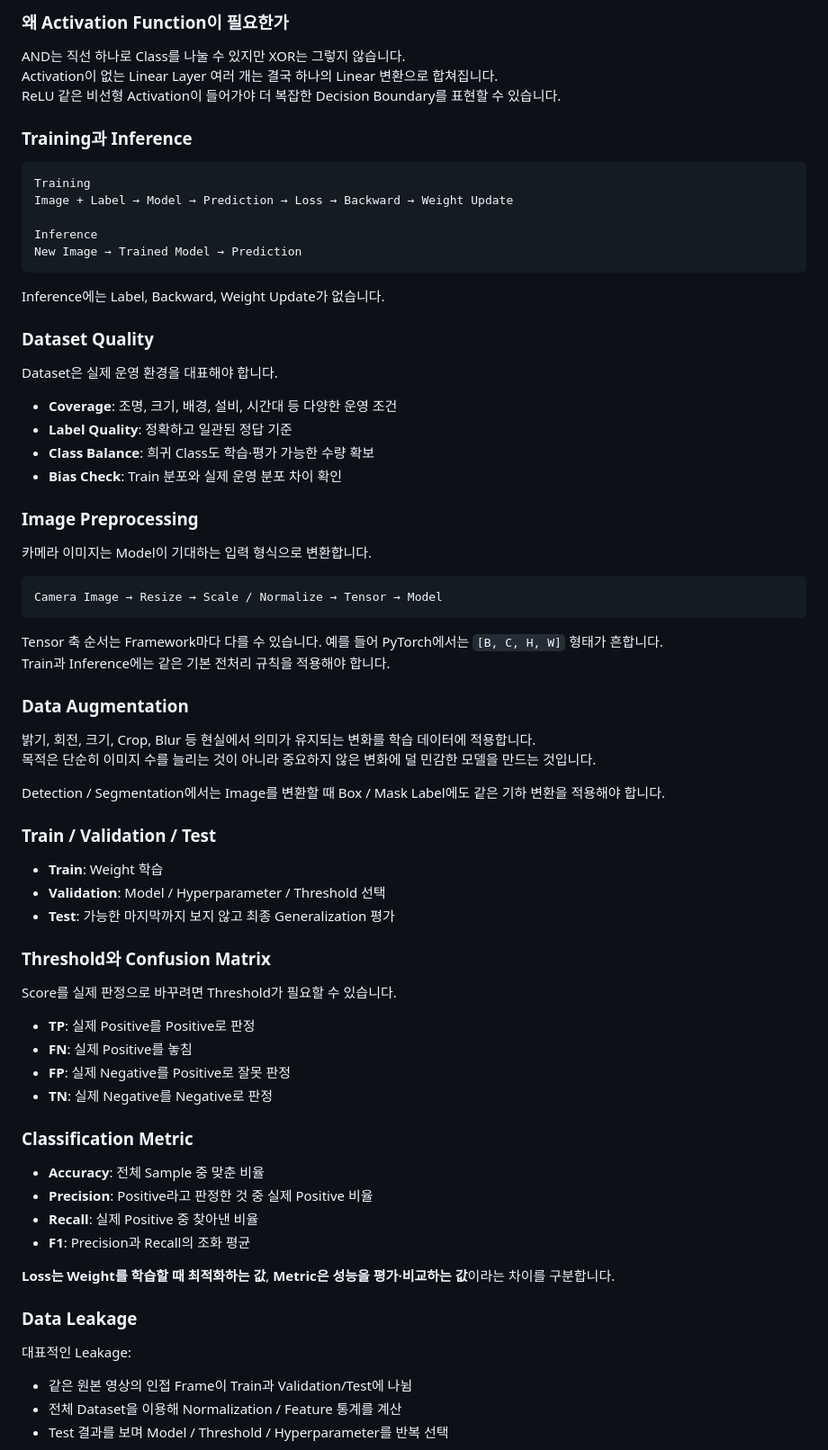
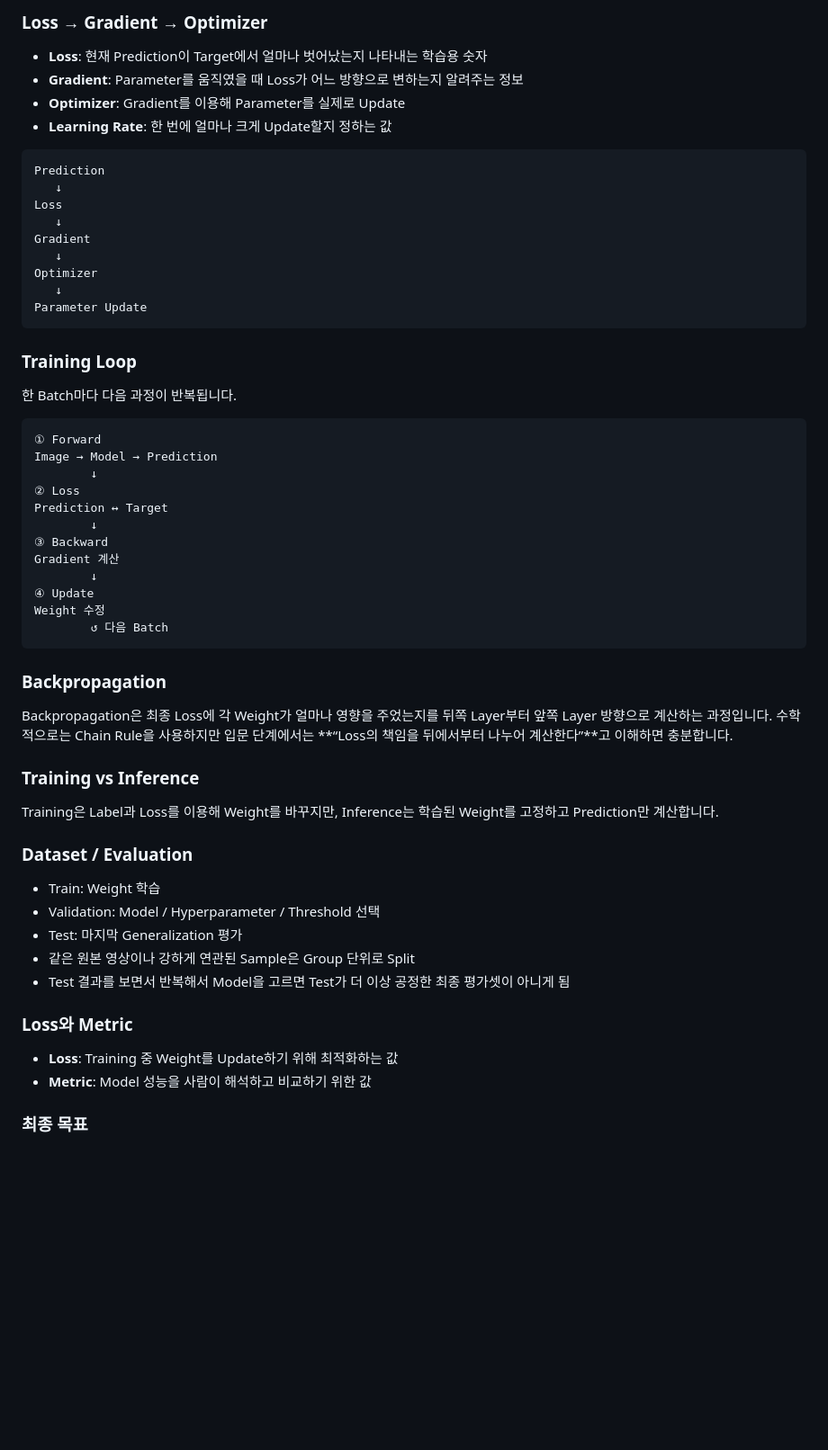
Before and after one commit to sh0427-han/vision_ai_lecture, a Markdown page: lectures/02_ai_basics/README.md, the part around one of its changes. Shown at 90% size. GitHub-like rendering; blank space fills up the shorter version.

````diff
--- a/lectures/02_ai_basics/README.md
+++ b/lectures/02_ai_basics/README.md
@@ -67,79 +77,63 @@ Prediction → Loss → Gradient → Parameter Update → 다음 Prediction
 ```
 
-### 왜 Activation Function이 필요한가
+### Loss → Gradient → Optimizer
 
-AND는 직선 하나로 Class를 나눌 수 있지만 XOR는 그렇지 않습니다.
-Activation이 없는 Linear Layer 여러 개는 결국 하나의 Linear 변환으로 합쳐집니다.
-ReLU 같은 비선형 Activation이 들어가야 더 복잡한 Decision Boundary를 표현할 수 있습니다.
-
-### Training과 Inference
+- **Loss**: 현재 Prediction이 Target에서 얼마나 벗어났는지 나타내는 학습용 숫자
+- **Gradient**: Parameter를 움직였을 때 Loss가 어느 방향으로 변하는지 알려주는 정보
+- **Optimizer**: Gradient를 이용해 Parameter를 실제로 Update
+- **Learning Rate**: 한 번에 얼마나 크게 Update할지 정하는 값
 
 ```text
-Training
-Image + Label → Model → Prediction → Loss → Backward → Weight Update
-
-Inference
-New Image → Trained Model → Prediction
+Prediction
+   ↓
+Loss
+   ↓
+Gradient
+   ↓
+Optimizer
+   ↓
+Parameter Update
 ```
 
-Inference에는 Label, Backward, Weight Update가 없습니다.
+### Training Loop
 
-### Dataset Quality
-
-Dataset은 실제 운영 환경을 대표해야 합니다.
-
-- **Coverage**: 조명, 크기, 배경, 설비, 시간대 등 다양한 운영 조건
-- **Label Quality**: 정확하고 일관된 정답 기준
-- **Class Balance**: 희귀 Class도 학습·평가 가능한 수량 확보
-- **Bias Check**: Train 분포와 실제 운영 분포 차이 확인
-
-### Image Preprocessing
-
-카메라 이미지는 Model이 기대하는 입력 형식으로 변환합니다.
+한 Batch마다 다음 과정이 반복됩니다.
 
 ```text
-Camera Image → Resize → Scale / Normalize → Tensor → Model
+① Forward
+Image → Model → Prediction
+        ↓
+② Loss
+Prediction ↔ Target
+        ↓
+③ Backward
+Gradient 계산
+        ↓
+④ Update
+Weight 수정
+        ↺ 다음 Batch
 ```
 
-Tensor 축 순서는 Framework마다 다를 수 있습니다. 예를 들어 PyTorch에서는 `[B, C, H, W]` 형태가 흔합니다.
-Train과 Inference에는 같은 기본 전처리 규칙을 적용해야 합니다.
+### Backpropagation
 
-### Data Augmentation
+Backpropagation은 최종 Loss에 각 Weight가 얼마나 영향을 주었는지를 뒤쪽 Layer부터 앞쪽 Layer 방향으로 계산하는 과정입니다. 수학적으로는 Chain Rule을 사용하지만 입문 단계에서는 **“Loss의 책임을 뒤에서부터 나누어 계산한다”**고 이해하면 충분합니다.
 
-밝기, 회전, 크기, Crop, Blur 등 현실에서 의미가 유지되는 변화를 학습 데이터에 적용합니다.
-목적은 단순히 이미지 수를 늘리는 것이 아니라 중요하지 않은 변화에 덜 민감한 모델을 만드는 것입니다.
+### Training vs Inference
 
-Detection / Segmentation에서는 Image를 변환할 때 Box / Mask Label에도 같은 기하 변환을 적용해야 합니다.
+Training은 Label과 Loss를 이용해 Weight를 바꾸지만, Inference는 학습된 Weight를 고정하고 Prediction만 계산합니다.
 
-### Train / Validation / Test
+### Dataset / Evaluation
 
-- **Train**: Weight 학습
-- **Validation**: Model / Hyperparameter / Threshold 선택
-- **Test**: 가능한 마지막까지 보지 않고 최종 Generalization 평가
+- Train: Weight 학습
+- Validation: Model / Hyperparameter / Threshold 선택
+- Test: 마지막 Generalization 평가
+- 같은 원본 영상이나 강하게 연관된 Sample은 Group 단위로 Split
+- Test 결과를 보면서 반복해서 Model을 고르면 Test가 더 이상 공정한 최종 평가셋이 아니게 됨
 
-### Threshold와 Confusion Matrix
+### Loss와 Metric
 
-Score를 실제 판정으로 바꾸려면 Threshold가 필요할 수 있습니다.
+- **Loss**: Training 중 Weight를 Update하기 위해 최적화하는 값
+- **Metric**: Model 성능을 사람이 해석하고 비교하기 위한 값
 
-- **TP**: 실제 Positive를 Positive로 판정
-- **FN**: 실제 Positive를 놓침
-- **FP**: 실제 Negative를 Positive로 잘못 판정
-- **TN**: 실제 Negative를 Negative로 판정
+### 최종 목표
 
-### Classification Metric
-
-- **Accuracy**: 전체 Sample 중 맞춘 비율
-- **Precision**: Positive라고 판정한 것 중 실제 Positive 비율
-- **Recall**: 실제 Positive 중 찾아낸 비율
-- **F1**: Precision과 Recall의 조화 평균
-
-**Loss는 Weight를 학습할 때 최적화하는 값**, **Metric은 성능을 평가·비교하는 값**이라는 차이를 구분합니다.
-
-### Data Leakage
-
-대표적인 Leakage:
-
-- 같은 원본 영상의 인접 Frame이 Train과 Validation/Test에 나뉨
-- 전체 Dataset을 이용해 Normalization / Feature 통계를 계산
-- Test 결과를 보며 Model / Threshold / Hyperparameter를 반복 선택
-
````
Also changed, not shown: other parts of lectures/02_ai_basics/README.md (+54 -64 lines).
